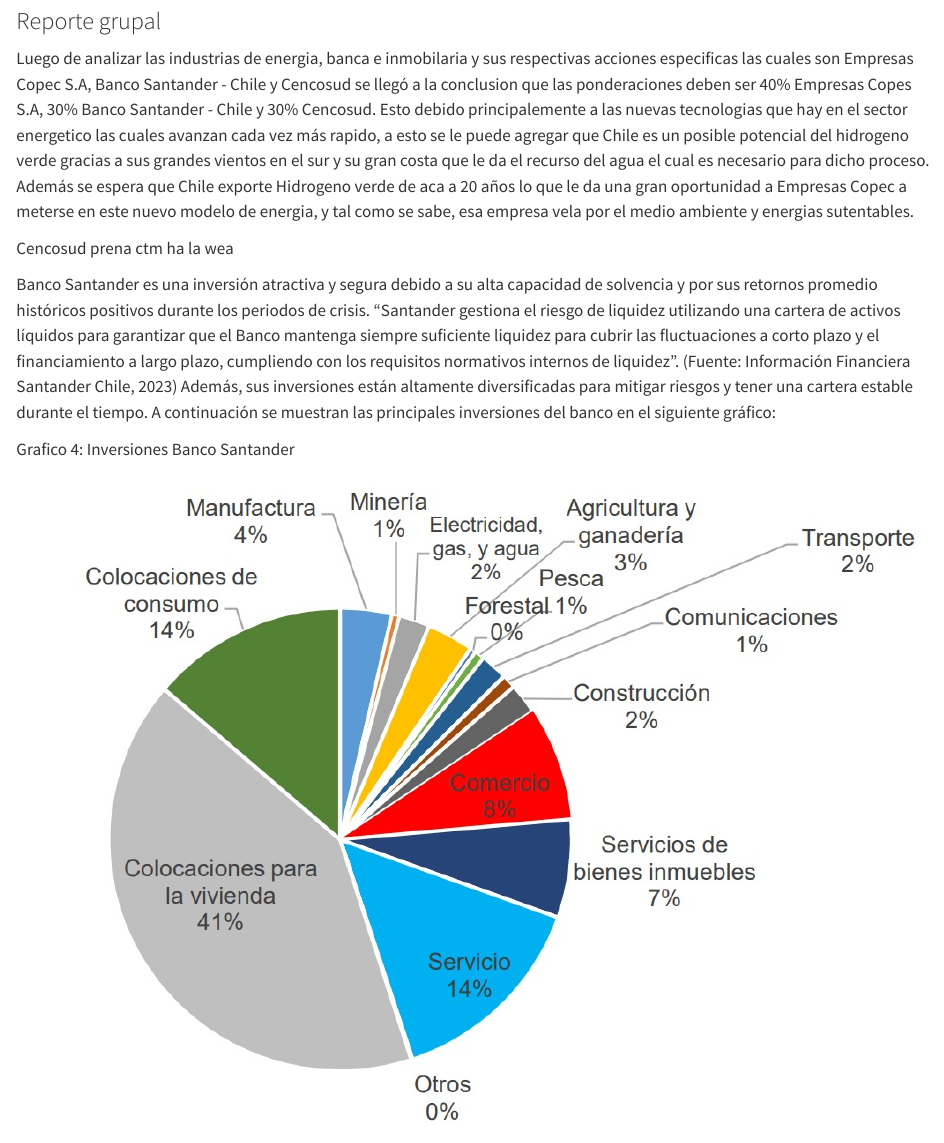
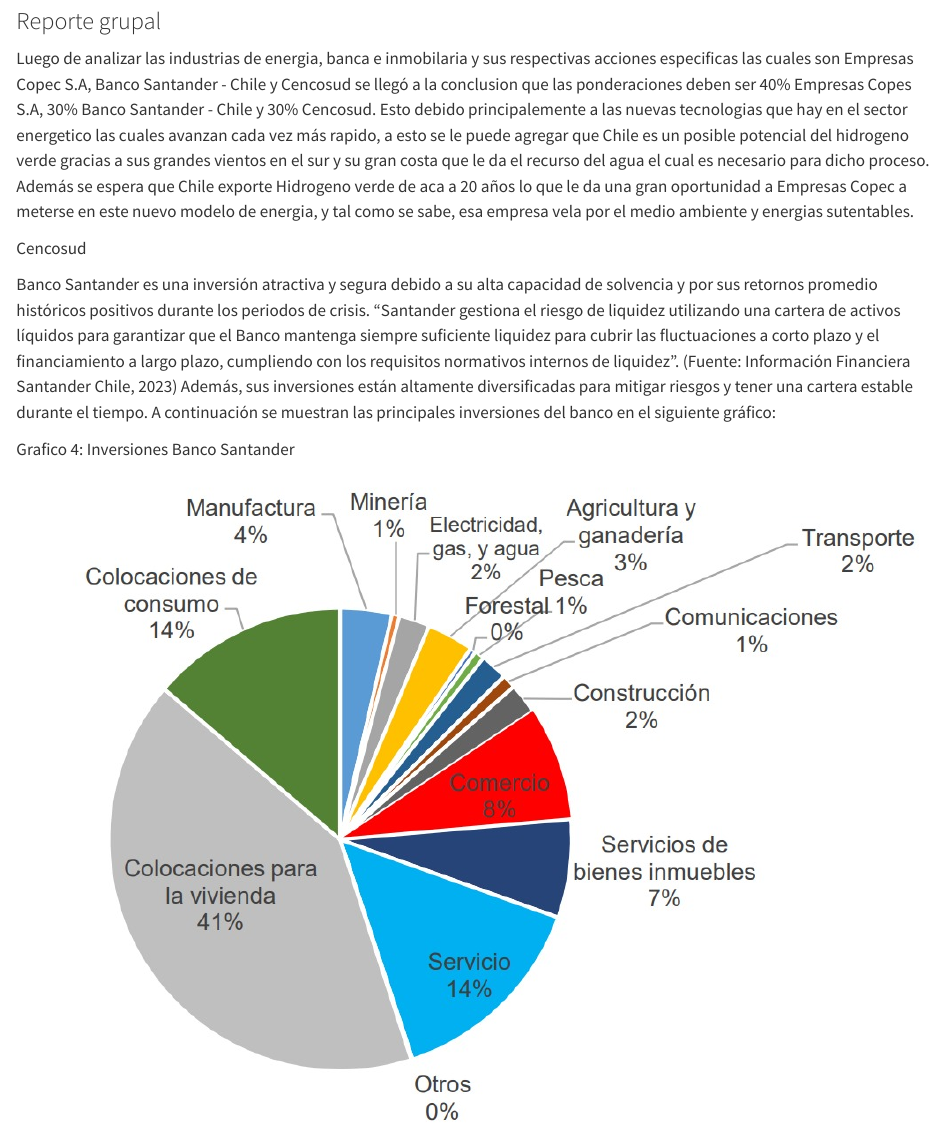
Before and after one commit to PBaezaN/Gestion_Estrategica_Baeza_Pablo, a Quarto document (Plantilla.qmd): the page in a window 1100 px wide, from 4770 px down. Rendered offline with R 4.5, knitr and Pandoc in place of Quarto, with nearby package versions; some code elsewhere in the file could not run offline.

Commit message:
intento 2

```diff
--- a/Plantilla.qmd
+++ b/Plantilla.qmd
@@ -135,7 +135,7 @@
 
 Luego de analizar las industrias de energia, banca e inmobilaria y sus respectivas acciones especificas las cuales son Empresas Copec S.A, Banco Santander - Chile y Cencosud se llegó a la conclusion que las ponderaciones deben ser 40% Empresas Copes S.A, 30% Banco Santander - Chile y 30% Cencosud. Esto debido principalemente a las nuevas tecnologias que hay en el sector energetico las cuales avanzan cada vez más rapido, a esto se le puede agregar que Chile es un posible potencial del hidrogeno verde gracias a sus grandes vientos en el sur y su gran costa que le da el recurso del agua el cual es necesario para dicho proceso. Además se espera que Chile exporte Hidrogeno verde de aca a 20 años lo que le da una gran oportunidad a Empresas Copec a meterse en este nuevo modelo de energia, y tal como se sabe, esa empresa vela por el medio ambiente y energias sutentables.
 
-Cencosud prena ctm ha la wea
+Cencosud
 
 Banco Santander es una inversión atractiva y segura debido a su alta capacidad de solvencia y por sus retornos promedio históricos positivos durante los periodos de crisis. "Santander gestiona el riesgo de liquidez utilizando una cartera de activos líquidos para garantizar que el Banco mantenga siempre suficiente liquidez para cubrir las fluctuaciones a corto plazo y el financiamiento a largo plazo, cumpliendo con los requisitos normativos internos de liquidez". (Fuente: Información Financiera Santander Chile, 2023) Además, sus inversiones están altamente diversificadas para mitigar riesgos y tener una cartera estable durante el tiempo. A continuación se muestran las principales inversiones del banco en el siguiente gráfico:
 
```
